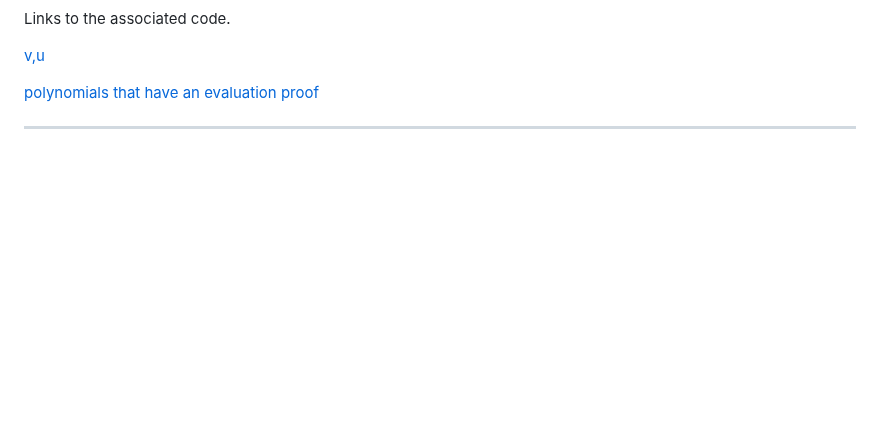
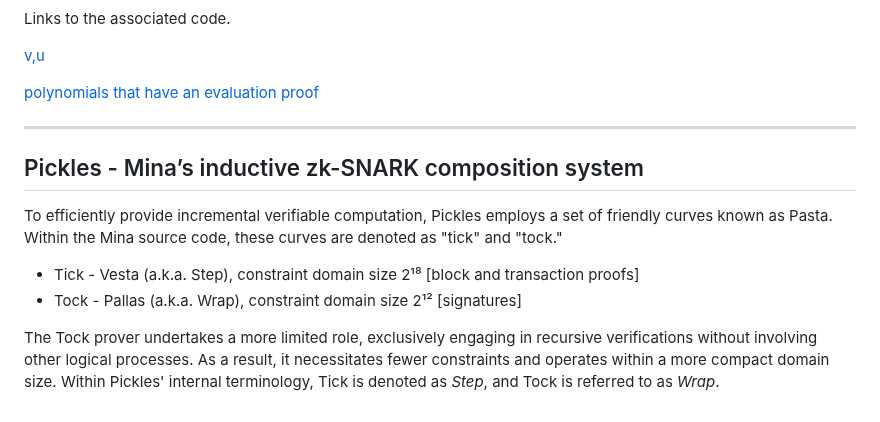
Before and after one commit to lambdaclass/mina_bridge, a Markdown page: README.md, the part around the change. Drawn GitHub-style; blank space fills up the shorter version.

Commit message:
initial commit in pickles readme

```diff
--- a/README.md
+++ b/README.md
@@ -210,3 +210,13 @@ Links to the associated code.
 [polynomials that have an evaluation proof](https://github.com/o1-labs/proof-systems/blob/17041948eb2742244464d6749560a304213f4198/kimchi/src/verifier.rs#L346)
 
 ---
+
+## Pickles - Mina’s inductive zk-SNARK composition system
+
+To efficiently provide incremental verifiable computation, Pickles employs a set of friendly curves known as Pasta.
+Within the Mina source code, these curves are denoted as "tick" and "tock."
+
+- Tick - Vesta (a.k.a. Step), constraint domain size 2¹⁸  [block and transaction proofs]
+- Tock - Pallas (a.k.a. Wrap), constraint domain size 2¹²  [signatures]
+
+The Tock prover undertakes a more limited role, exclusively engaging in recursive verifications without involving other logical processes. As a result, it necessitates fewer constraints and operates within a more compact domain size. Within Pickles' internal terminology, Tick is denoted as _Step_, and Tock is referred to as _Wrap_.
```
